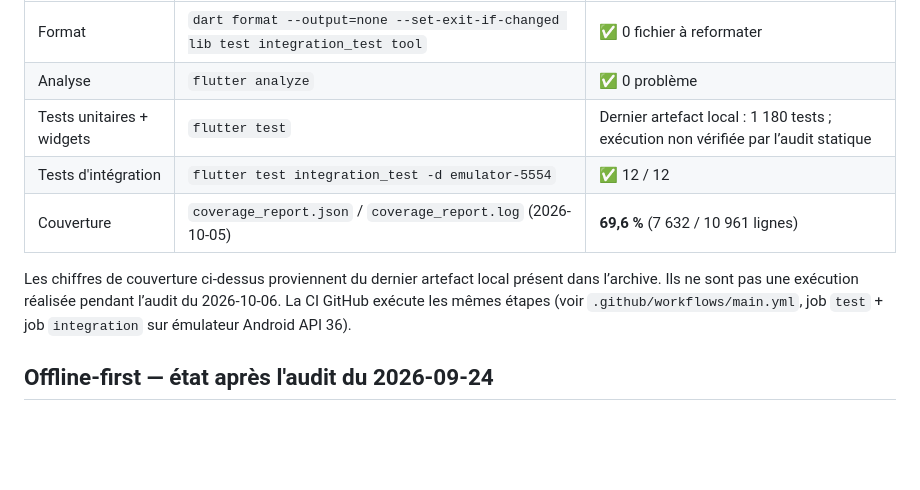
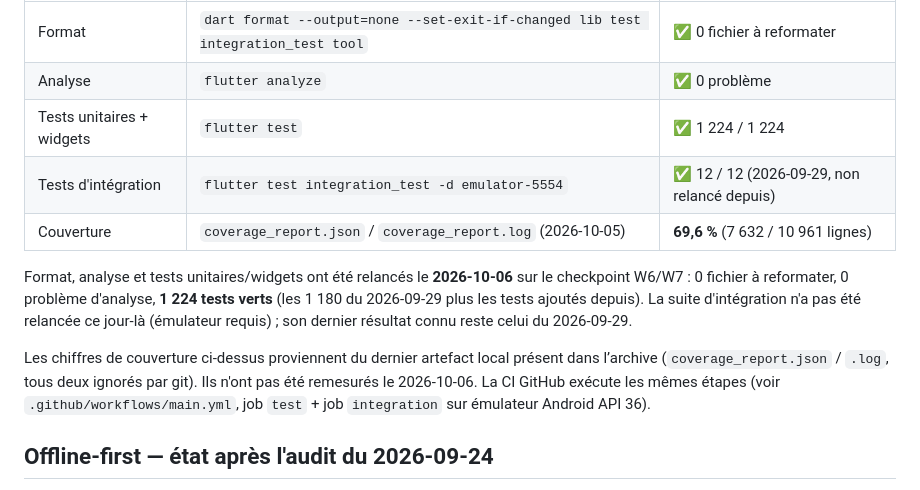
Before and after one commit to thyb-zytek/budgly, a Markdown page: docs/STATUS.md, the part around one of its changes. Drawn GitHub-style; blank space fills up the shorter version.

Commit message:
:memo: Record the 2026-10-06 validation run in the docs
The quality docs still described the unit/widget suite as unverified by the
static audit. Report what was actually executed for the W6/W7 checkpoint:
dart format 0 changes (lib, test, integration_test, tool), flutter analyze 0
issues and flutter test 1224/1224. Integration tests were not re-run (they
need an emulator) and coverage was not re-measured, so both keep their
2026-09-29 / 2026-10-05 values, now dated explicitly.

```diff
--- a/docs/STATUS.md
+++ b/docs/STATUS.md
@@ -11,11 +11,18 @@ Dernière mise à jour : 2026-09-29
 |---|---|---|
 | Format | `dart format --output=none --set-exit-if-changed lib test integration_test tool` | ✅ 0 fichier à reformater |
 | Analyse | `flutter analyze` | ✅ 0 problème |
-| Tests unitaires + widgets | `flutter test` | Dernier artefact local : 1 180 tests ; exécution non vérifiée par l’audit statique |
-| Tests d'intégration | `flutter test integration_test -d emulator-5554` | ✅ 12 / 12 |
+| Tests unitaires + widgets | `flutter test` | ✅ 1 224 / 1 224 |
+| Tests d'intégration | `flutter test integration_test -d emulator-5554` | ✅ 12 / 12 (2026-09-29, non relancé depuis) |
 | Couverture | `coverage_report.json` / `coverage_report.log` (2026-10-05) | **69,6 %** (7 632 / 10 961 lignes) |
 
-Les chiffres de couverture ci-dessus proviennent du dernier artefact local présent dans l’archive. Ils ne sont pas une exécution réalisée pendant l’audit du 2026-10-06. La CI GitHub exécute les mêmes étapes (voir `.github/workflows/main.yml`,
+Format, analyse et tests unitaires/widgets ont été relancés le **2026-10-06** sur le checkpoint W6/W7 :
+0 fichier à reformater, 0 problème d'analyse, **1 224 tests verts** (les 1 180 du 2026-09-29 plus les tests
+ajoutés depuis). La suite d'intégration n'a pas été relancée ce jour-là (émulateur requis) ; son dernier
+résultat connu reste celui du 2026-09-29.
+
+Les chiffres de couverture ci-dessus proviennent du dernier artefact local présent dans l’archive
+(`coverage_report.json` / `.log`, tous deux ignorés par git). Ils n'ont pas été remesurés le 2026-10-06.
+La CI GitHub exécute les mêmes étapes (voir `.github/workflows/main.yml`,
 job `test` + job `integration` sur émulateur Android API 36).
 
 ## Offline-first — état après l'audit du 2026-09-24
```
Also changed, not shown: other parts of docs/STATUS.md (+1 -1 lines), docs/AUDIT_PLAN.md (+2 -0 lines), docs/QUALITY.md (+3 -0 lines).
